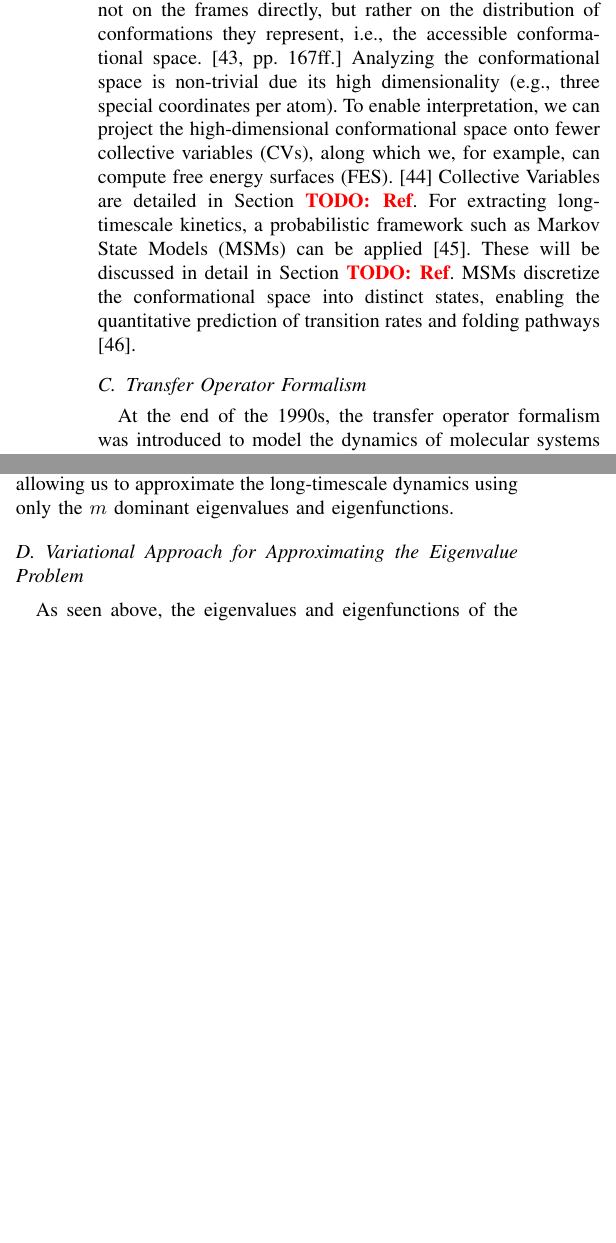
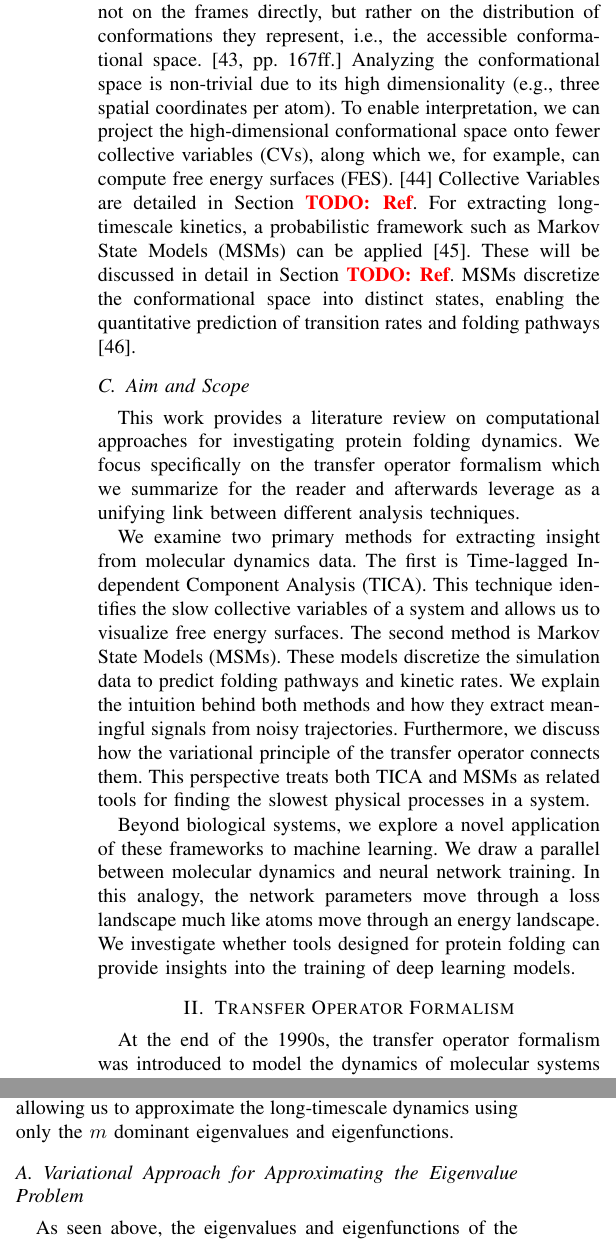
Before and after one commit to Chryzl/Molecular-Dynamics-for-Protein-Folding, a LaTeX paper (IEEE-conference-template-062824.tex): two parts of the columns of pages 3 and 4 of 6, joined at a grey line, cut so that both start at the same text, the shorter picture padded with empty space. Compiled offline with pdfLaTeX; a missing font is replaced by an installed copy or a similar font; a LaTeX package or settings file that is missing is left out.

Commit message:
Aim + Scope

```diff
--- a/IEEE-conference-template-062824.tex
+++ b/IEEE-conference-template-062824.tex
@@ -72,10 +72,18 @@ Until the 1990s, protein folding dynamics were primarily studied experimentally
 
 In molecular dynamics, the motion of atoms is propagated using classical mechanics, by integrating, e.g., Newton’s equations of motion \cite[pp.~358ff.]{santamaria2023molecular}. The forces acting on the atoms are typically obtained from a molecular mechanics force field\footnote{Since MD simulations are fully controlled by the user, the forces acting on the system do not have to correspond strictly to physical reality but can also be altered, e.g., by mixing classical mechanics with quantum mechanical effects \cite{warshel1976theoretical}.}, which provides an approximate potential energy function \cite[pp.~298ff.]{santamaria2023molecular}. As a result, running MD simulations allows us to explore the conformational space according to the Boltzmann distribution (given some assumptions, which we will discuss later), which includes folding events \cite{henin2022enhanced}. However, the exploration of conformational space is still stochastic, requiring us to run simulations for long enough. With increasing computational power \cite{salomon2013routine}, the use of specialized hardware \cite{shaw2008anton}, or highly parallelized simulations \cite{shirts2000screen}, MD simulations can access increasingly long timescales. \cite{hollingsworth2018molecular} Alternatively, enhanced sampling methods such as metadynamics \cite{laio2002escaping} or umbrella sampling \cite{torrie1977nonphysical} can be used to accelerate the exploration of rare conformations by biasing the sampling process, e.g., by adding biasing potential that guides the system over energy barriers \cite{henin2022enhanced}. However, since these methods bias the simulation, the downstream analysis of the resulting trajectories must be adapted accordingly \cite{kamenik2022enhanced}.
 
-To extract meaningful insights from MD simulations, their trajectories must be analyzed appropriately. Some properties, such as the temperature, pressure, or distances, can be computed directly from (averages over) the frames of the trajectory. However, many properties of interest, such as free energies which determine folding pathways and their kinetics, depend not on the frames directly, but rather on the distribution of conformations they represent, i.e., the accessible conformational space. \cite[pp.~167ff.]{frenkel2002understanding} Analyzing the conformational space is non-trivial due its high dimensionality (e.g., three special coordinates per atom). To enable interpretation, we can project the high-dimensional conformational space onto fewer collective variables (CVs), along which we, for example, can compute free energy surfaces (FES). \cite{fiorin2013using} Collective Variables are detailed in Section \TODO{Ref}. For extracting long-timescale kinetics, a probabilistic framework such as Markov State Models (MSMs) can be applied \cite{malmstrom2014application}. These will be discussed in detail in Section \TODO{Ref}. MSMs discretize the conformational space into distinct states, enabling the quantitative prediction of transition rates and folding pathways \cite{chodera2014markov}.
+To extract meaningful insights from MD simulations, their trajectories must be analyzed appropriately. Some properties, such as the temperature, pressure, or distances, can be computed directly from (averages over) the frames of the trajectory. However, many properties of interest, such as free energies which determine folding pathways and their kinetics, depend not on the frames directly, but rather on the distribution of conformations they represent, i.e., the accessible conformational space. \cite[pp.~167ff.]{frenkel2002understanding} Analyzing the conformational space is non-trivial due to its high dimensionality (e.g., three spatial coordinates per atom). To enable interpretation, we can project the high-dimensional conformational space onto fewer collective variables (CVs), along which we, for example, can compute free energy surfaces (FES). \cite{fiorin2013using} Collective Variables are detailed in Section \TODO{Ref}. For extracting long-timescale kinetics, a probabilistic framework such as Markov State Models (MSMs) can be applied \cite{malmstrom2014application}. These will be discussed in detail in Section \TODO{Ref}. MSMs discretize the conformational space into distinct states, enabling the quantitative prediction of transition rates and folding pathways \cite{chodera2014markov}.
 
-\subsection{Transfer Operator Formalism}
-At the end of the 1990s, the transfer operator formalism was introduced to model the dynamics of molecular systems in the context of MD simulations and thus provided a principled mathematical framework for describing MD simulations \cite{schutte2001transfer}. In this section, we summarize the key concepts of this formalism that are necessary to understand the following sections on collective variables (Section \TODO{Ref}) and Markov State Models (Section \TODO{Ref}). The notation and terminology used here follow those in \cite{prinz2011markov, perez2013identification, noe2017collective}. For more detailed explanations and in depth derivations, the reader is referred to those references.
+\subsection{Aim and Scope}
+This work provides a literature review on computational approaches for investigating protein folding dynamics. We focus specifically on the transfer operator formalism which we summarize for the reader and afterwards leverage as a unifying link between different analysis techniques.
+
+We examine two primary methods for extracting insight from molecular dynamics data. The first is Time-lagged Independent Component Analysis (TICA). This technique identifies the slow collective variables of a system and allows us to visualize free energy surfaces. The second method is Markov State Models (MSMs). These models discretize the simulation data to predict folding pathways and kinetic rates. We explain the intuition behind both methods and how they extract meaningful signals from noisy trajectories. Furthermore, we discuss how the variational principle of the transfer operator connects them. This perspective treats both TICA and MSMs as related tools for finding the slowest physical processes in a system.
+
+% TODO below, change later depending on what I find and actually end up doing
+Beyond biological systems, we explore a novel application of these frameworks to machine learning. We draw a parallel between molecular dynamics and neural network training. In this analogy, the network parameters move through a loss landscape much like atoms move through an energy landscape. We investigate whether tools designed for protein folding can provide insights into the training of deep learning models. % TODO -> Specifically, we treat the optimization process as a trajectory. We then test if TICA and MSMs can identify metastable parameter states or convergence pathways in the loss landscape. We demonstrate these concepts on model systems to explore how parameter settings affect the resulting dynamics.
+
+\section{Transfer Operator Formalism}
+At the end of the 1990s, the transfer operator formalism was introduced to model the dynamics of molecular systems in the context of MD simulations and thus provided a principled mathematical framework for describing MD simulations \cite{schutte2001transfer}. In this section, we summarize the key concepts of this formalism that are necessary to understand the following sections on collective variables (Section \TODO{Ref}) and Markov State Models (Section \TODO{Ref}). The notation and terminology used here follow those in \cite{prinz2011markov, perez2013identification, noe2017collective}. For more detailed explanations and in-depth derivations, the reader is referred to those references.
 
 The possible conformations of a molecular system, in our case a (solvated) protein, span a high-dimensional state space $\Omega \subseteq \mathbb{R}^{3n}$, where $n$ is the number of atoms in the system. In some cases, the state space may be expanded to represent the full phase space by including momenta (then $\Omega \subseteq \mathbb{R}^{6n}$), but we will focus on the configuration space here. A trajectory generated by an MD simulation can be seen as a time series of points in this state space $\mathbf{x}(t) = \mathbf{x} \in \Omega$, i.e., the conformation of the system at time $t$. The dynamical process $\mathbf{x}(t)$ can be either time continuous or discrete. Since we are concerned with MD simulations, we will consider discrete time points $t = k \delta$, where $k \in \mathbb{N}_0$ and $\delta$ is the integration time step between frames. However, the transfer operator formalism will increasingly move away from individual trajectories or conformations and instead focus on probability distributions over the state space $\Omega$ at time $t$, denoted as $p_t(\mathbf{x}): \Omega \rightarrow \mathbb{R}_{0+}$. These probability distributions describe how likely the system is to occupy different regions of the state space at a given time $t$ and thus provide a statistical description of the ensemble that the MD simulation sampled from. We must impose some assumptions on the dynamical process $\mathbf{x}(t)$ to make the following formalism mathematically founded.
 
```
Also changed, not shown: IEEE-conference-template-062824.tex (10 more changed lines).
